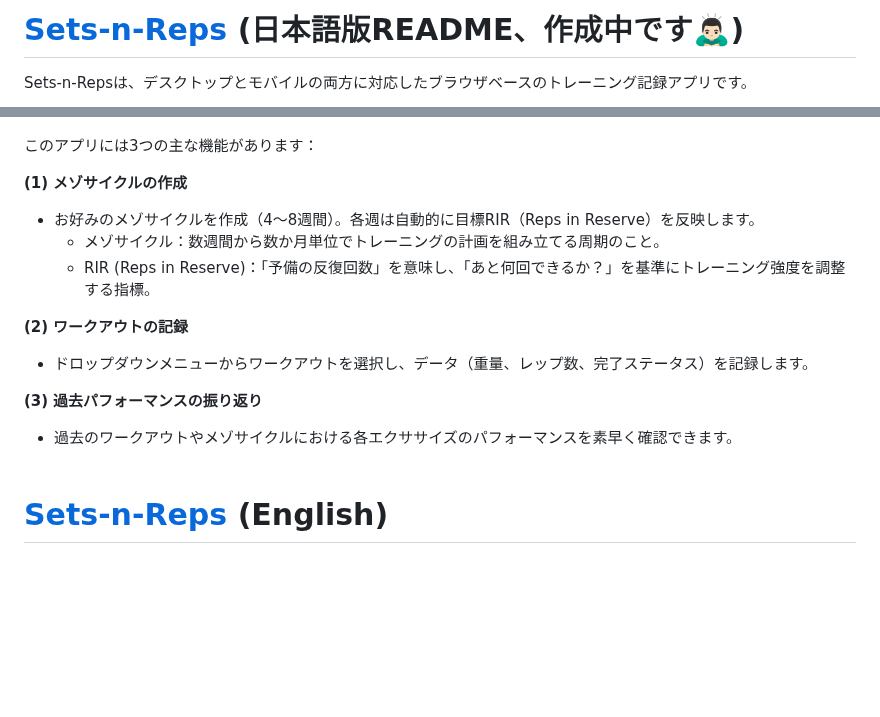
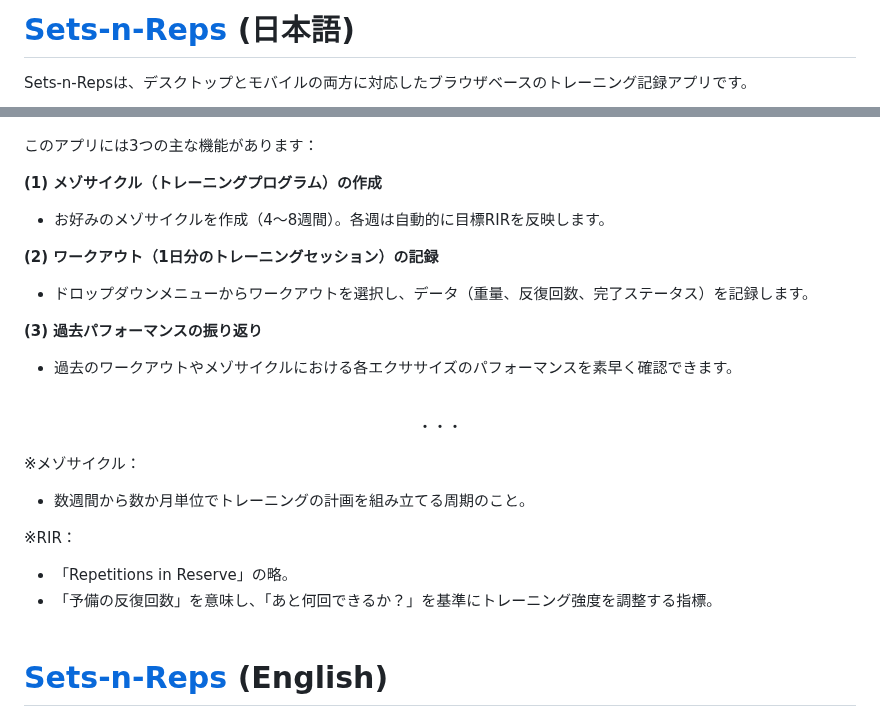
Before and after one commit to lyuhiroyama/sets-n-reps, a Markdown page: README.md, 2 parts joined by grey strips. Rendered like a GitHub page; blank space fills up the shorter version.

Commit message:
README: イントロダクションの修正

```diff
--- a/README.md
+++ b/README.md
@@ -1,4 +1,4 @@
-# [Sets-n-Reps](https://sets-n-reps.com) (日本語版README、作成中です🙇🏻‍♂️)
+# [Sets-n-Reps](https://sets-n-reps.com) (日本語)
 
 Sets-n-Repsは、デスクトップとモバイルの両方に対応したブラウザベースのトレーニング記録アプリです。
 
@@ -9,17 +9,23 @@ Sets-n-Repsは、デスクトップとモバイルの両方に対応したブラ
 
 このアプリには3つの主な機能があります：
 
-**(1) メゾサイクルの作成**
-- お好みのメゾサイクルを作成（4〜8週間）。各週は自動的に目標RIR（Reps in Reserve）を反映します。
-  - メゾサイクル：数週間から数か月単位でトレーニングの計画を組み立てる周期のこと。
-  - RIR (Reps in Reserve)：「予備の反復回数」を意味し、「あと何回できるか？」を基準にトレーニング強度を調整する指標。
+**(1) メゾサイクル（トレーニングプログラム）の作成**
+- お好みのメゾサイクルを作成（4〜8週間）。各週は自動的に目標RIRを反映します。
 
-**(2) ワークアウトの記録**
-- ドロップダウンメニューからワークアウトを選択し、データ（重量、レップ数、完了ステータス）を記録します。
+**(2) ワークアウト（1日分のトレーニングセッション）の記録**
+- ドロップダウンメニューからワークアウトを選択し、データ（重量、反復回数、完了ステータス）を記録します。
 
 **(3) 過去パフォーマンスの振り返り**
-- 過去のワークアウトやメゾサイクルにおける各エクササイズのパフォーマンスを素早く確認できます。
-<br/><br/>
+- 過去のワークアウトやメゾサイクルにおける各エクササイズのパフォーマンスを素早く確認できます。<br><br/>
+<p align="center">・・・</p>
+
+※メゾサイクル：
+- 数週間から数か月単位でトレーニングの計画を組み立てる周期のこと。
+
+※RIR：
+- 「Repetitions in Reserve」の略。
+- 「予備の反復回数」を意味し、「あと何回できるか？」を基準にトレーニング強度を調整する指標。
+<br><br/>
 
 # [Sets-n-Reps](https://sets-n-reps.com) (English)
 
```
